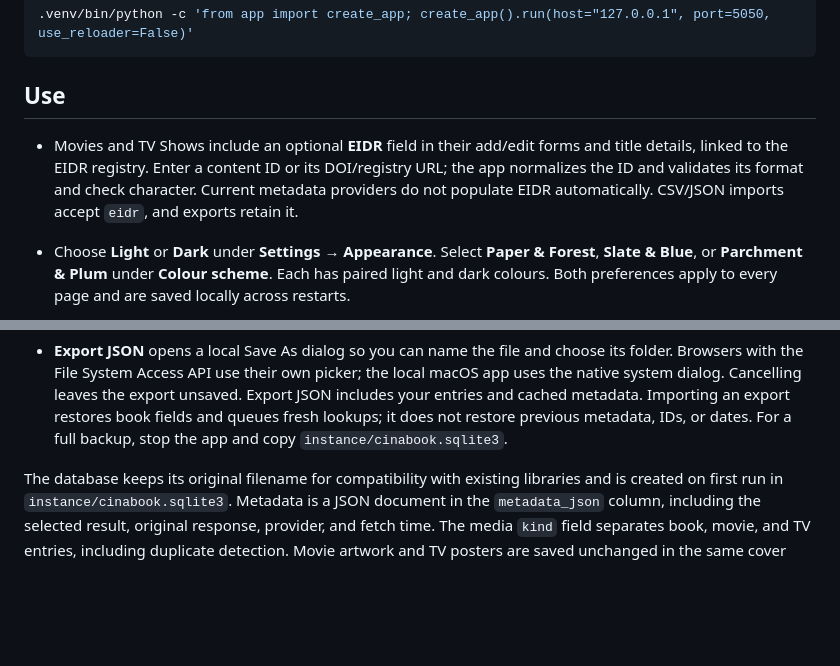
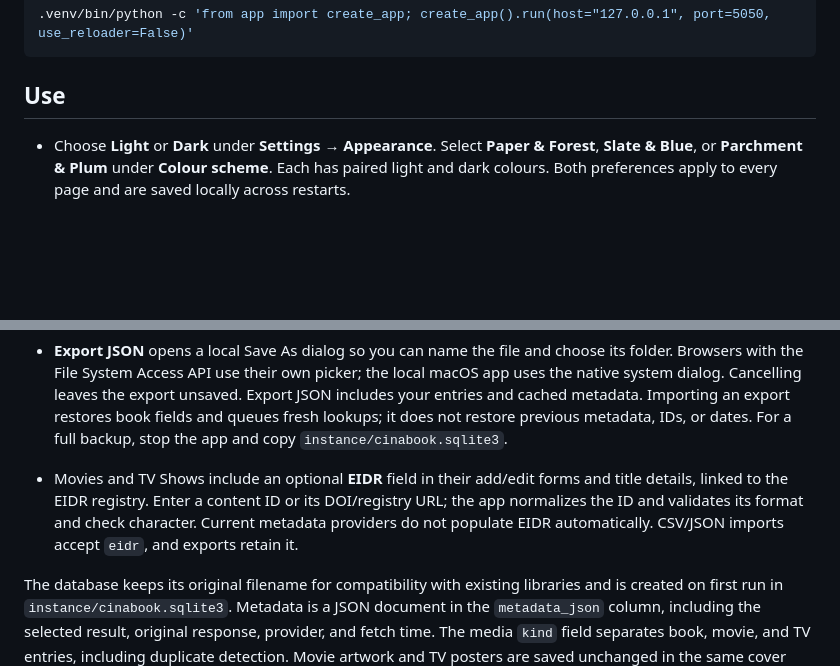
Before and after one commit to goldfarbm/Cinebook, a Markdown page: README.md, 2 parts joined by grey strips. GitHub-like rendering; blank space fills up the shorter version.

```diff
--- a/README.md
+++ b/README.md
@@ -23,7 +23,6 @@ Open http://127.0.0.1:5000. Stop the server with Ctrl+C. Run one server process,
 
 ## Use
 
-- Movies and TV Shows include an optional **EIDR** field in their add/edit forms and title details, linked to the EIDR registry. Enter a content ID or its DOI/registry URL; the app normalizes the ID and validates its format and check character. Current metadata providers do not populate EIDR automatically. CSV/JSON imports accept `eidr`, and exports retain it.
 - Choose **Light** or **Dark** under **Settings → Appearance**. Select **Paper & Forest**, **Slate & Blue**, or **Parchment & Plum** under **Colour scheme**. Each has paired light and dark colours. Both preferences apply to every page and are saved locally across restarts.
 - Open a TV show to browse its **Seasons**, then select a season to browse **Episodes**. These collections share grid/list views, search, adding/importing, artwork selection, watched status, notes, editing, and metadata controls. Season and episode data is fetched from TVmaze and saved locally; **Refresh seasons/episodes** checks for new entries while retaining your edits and statuses. Children inherit the parent artwork when no specific image is available. Removing a show removes its seasons and episodes; removing a season removes its episodes. JSON exports retain the hierarchy and imports remap parent IDs. Child imports accept an optional `position` column for the season or episode number.
 - Select **Books**, **Movies**, or **TV Shows** on the front page to browse each category. Choose the default Home category under **Settings → Default category**; Books is the initial default. Search stays within the selected category. Each category supports adding, imports, search, grid/list views, detail pages, notes, editing, removal, metadata retries, descriptions, and locally cached cover/poster selection. Movies and TV use **To Watch** / **Watched** status labels; exports retain the shared `To Be Read` / `Read` stored values. CSV and JSON may specify `kind` as `book`, `movie`, or `tv`; otherwise imports use the selected category.
@@ -41,6 +40,7 @@ Open http://127.0.0.1:5000. Stop the server with Ctrl+C. Run one server process,
 - Author names are links on library cards and book pages. Each opens a page showing all locally stored titles by that author, including coauthored books. Coauthors have separate links. Author searches use only the local database and make no external requests.
 - Search by title, author, or ISBN. Open a book to view metadata JSON, edit notes, or remove it.
 - **Export JSON** opens a local Save As dialog so you can name the file and choose its folder. Browsers with the File System Access API use their own picker; the local macOS app uses the native system dialog. Cancelling leaves the export unsaved. Export JSON includes your entries and cached metadata. Importing an export restores book fields and queues fresh lookups; it does not restore previous metadata, IDs, or dates. For a full backup, stop the app and copy `instance/cinabook.sqlite3`.
+- Movies and TV Shows include an optional **EIDR** field in their add/edit forms and title details, linked to the EIDR registry. Enter a content ID or its DOI/registry URL; the app normalizes the ID and validates its format and check character. Current metadata providers do not populate EIDR automatically. CSV/JSON imports accept `eidr`, and exports retain it.
 
 The database keeps its original filename for compatibility with existing libraries and is created on first run in `instance/cinabook.sqlite3`. Metadata is a JSON document in the `metadata_json` column, including the selected result, original response, provider, and fetch time. The media `kind` field separates book, movie, and TV entries, including duplicate detection. Movie artwork and TV posters are saved unchanged in the same cover cache and scaled in the browser; no thumbnail versions are created. Book covers are fetched from [Open Library’s Covers API](https://openlibrary.org/dev/docs/api/covers) using the matched cover ID or your ISBN, and saved as JPEG blobs in the SQLite `covers` table. Saved covers are served locally on library and detail pages, including offline. Missing covers use decorative title cards; failed downloads can be retried from the book page. Existing books are automatically queued for a metadata refresh on the first upgrade to fetch cover IDs. JSON exports include cover references but not image bytes; a database backup includes the images.
 
```
